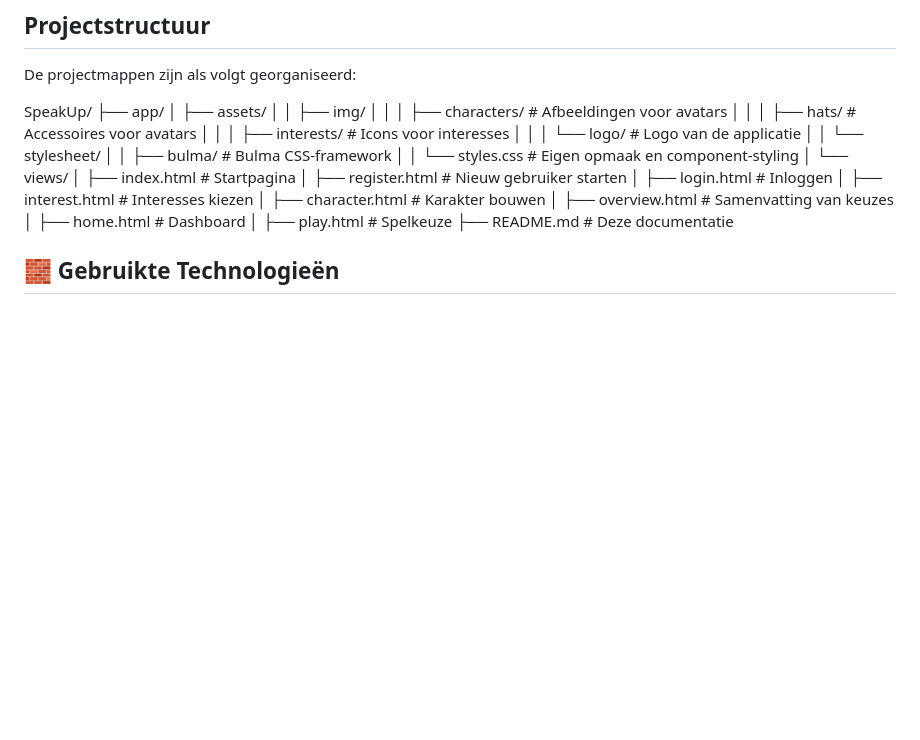
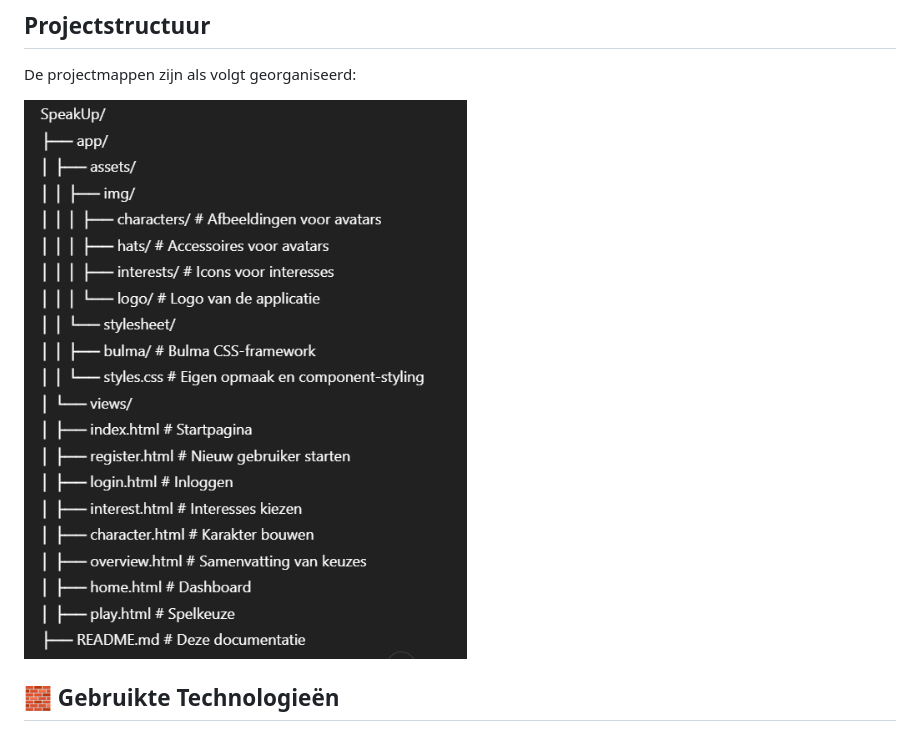
Before and after one commit to Zaraa44/SpeakUp, a Markdown page: README.md, the part around the change. Drawn GitHub-style; pictures changed too: img.png (added); blank space fills up the shorter version.

```diff
--- a/README.md
+++ b/README.md
@@ -4,27 +4,7 @@
 
 De projectmappen zijn als volgt georganiseerd:
 
-SpeakUp/
-├── app/
-│ ├── assets/
-│ │ ├── img/
-│ │ │ ├── characters/ # Afbeeldingen voor avatars
-│ │ │ ├── hats/ # Accessoires voor avatars
-│ │ │ ├── interests/ # Icons voor interesses
-│ │ │ └── logo/ # Logo van de applicatie
-│ │ └── stylesheet/
-│ │ ├── bulma/ # Bulma CSS-framework
-│ │ └── styles.css # Eigen opmaak en component-styling
-│ └── views/
-│ ├── index.html # Startpagina
-│ ├── register.html # Nieuw gebruiker starten
-│ ├── login.html # Inloggen
-│ ├── interest.html # Interesses kiezen
-│ ├── character.html # Karakter bouwen
-│ ├── overview.html # Samenvatting van keuzes
-│ ├── home.html # Dashboard
-│ ├── play.html # Spelkeuze
-├── README.md # Deze documentatie
+![img.png](img.png)
 
 
 ## 🧱 Gebruikte Technologieën
```
